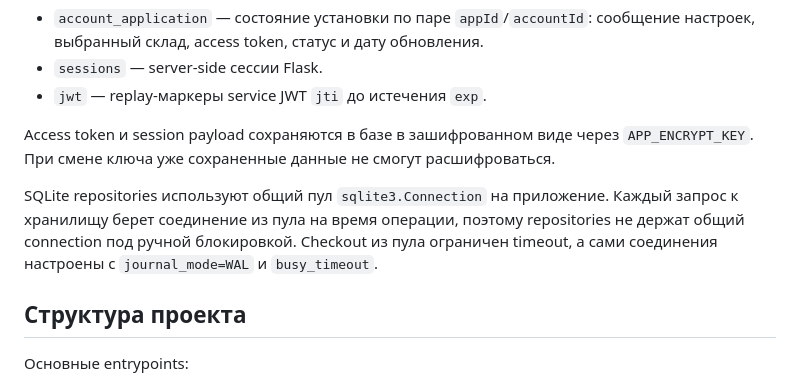
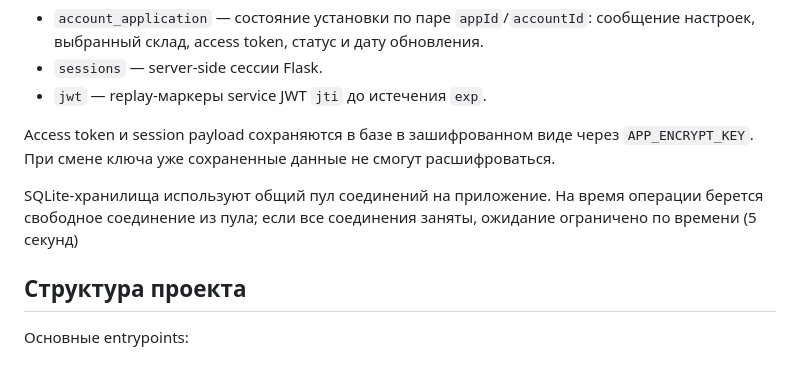
Before and after one commit to moysklad/python-demo-app, a Markdown page: README.md, the part around the change. Rendered like a GitHub page.

Commit message:
AS-4615 update readme: SQLite connection pool

```diff
--- a/README.md
+++ b/README.md
@@ -113,7 +113,7 @@ Runtime-состояние хранится в SQLite-файле `APP_DB_PATH`
 
 Access token и session payload сохраняются в базе в зашифрованном виде через `APP_ENCRYPT_KEY`. При смене ключа уже сохраненные данные не смогут расшифроваться.
 
-SQLite repositories используют общий пул `sqlite3.Connection` на приложение. Каждый запрос к хранилищу берет соединение из пула на время операции, поэтому repositories не держат общий connection под ручной блокировкой. Checkout из пула ограничен timeout, а сами соединения настроены с `journal_mode=WAL` и `busy_timeout`.
+SQLite-хранилища используют общий пул соединений на приложение. На время операции берется свободное соединение из пула; если все соединения заняты, ожидание ограничено по времени (5 секунд)
 
 ## Структура проекта
 
```
